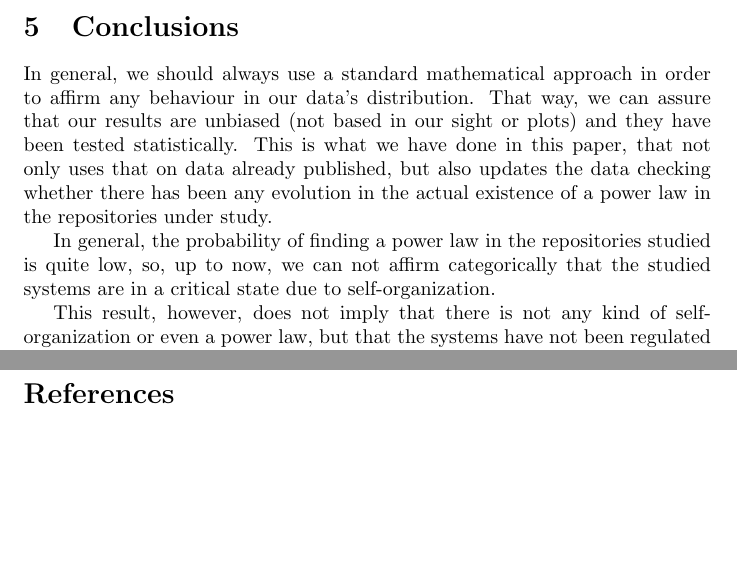
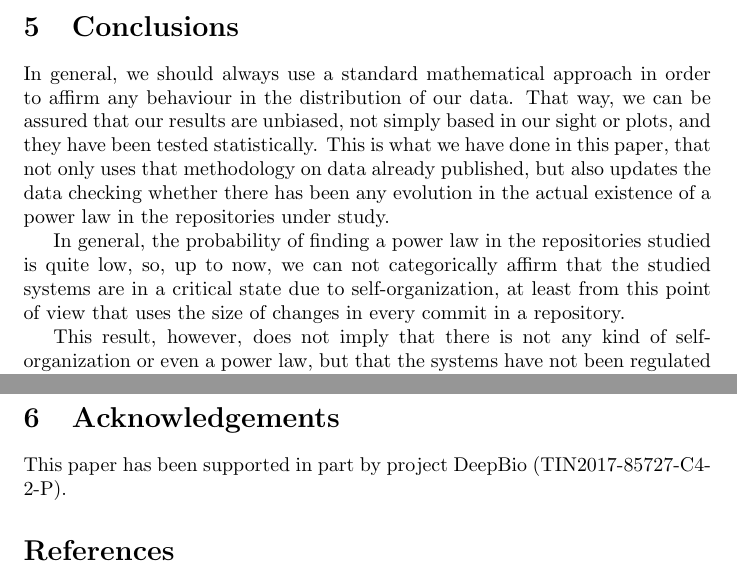
Before and after one commit to geneura-papers/2019-SASO-Repos-Powerlaws, a LaTeX paper (analyzing-repos-saso19.tex): two parts of pages 11 and 14 of 15, joined at a grey line, cut so that both start at the same text, the shorter picture padded with empty space. Compiled offline with pdfLaTeX.

Commit message:
Tweaks conclusions

```diff
--- a/analyzing-repos-saso19.tex
+++ b/analyzing-repos-saso19.tex
@@ -627,18 +627,18 @@ but, other distributions are equally probable.
 \section{Conclusions}\label{conc}
 
 In general, we should always use a standard mathematical approach in
-order to affirm any behaviour in our data's distribution. That way, we
-can assure that our results are unbiased (not based in our sight or
-plots) and they have been tested statistically. This is what we have
-done in this paper, that not only uses that on data already published,
+order to affirm any behaviour in the distribution of our data. That way, we
+can be assured that our results are unbiased, not simply based in our sight or
+plots, and they have been tested statistically. This is what we have
+done in this paper, that not only uses that methodology on data already published,
 but also updates the data checking whether there has been any
 evolution in the actual existence of a power law in the repositories
 under study.
 
 In general, the probability of finding a power law in the repositories
-studied is quite low, so, up to now, we can not affirm categorically
+studied is quite low, so, up to now, we can not categorically affirm
 that the studied systems are in a critical state due to
-self-organization.
+self-organization, at least from this point of view that uses the size of changes in every commit in a repository.
 
 This result, however, does not imply that there is not any kind of
 self-organization or even a power law, but that the systems have not
@@ -683,6 +683,10 @@ and \LaTeX) is open source. Furthermore, all the scripts used and data
 obtained (curated and not curated) are open and can be checked at
 \url{https://github.com/geneura-papers/2019-SASO-Repos-Powerlaws}.
 
+\section{Acknowledgements}
+
+This paper has been supported in part by project DeepBio (TIN2017-85727-C4-2-P).
+
 \bibliographystyle{apalike}
 \bibliography{geneura,biblio}
 
```
Also changed, not shown: analyzing-repos-saso19.tex (10 more changed lines).
